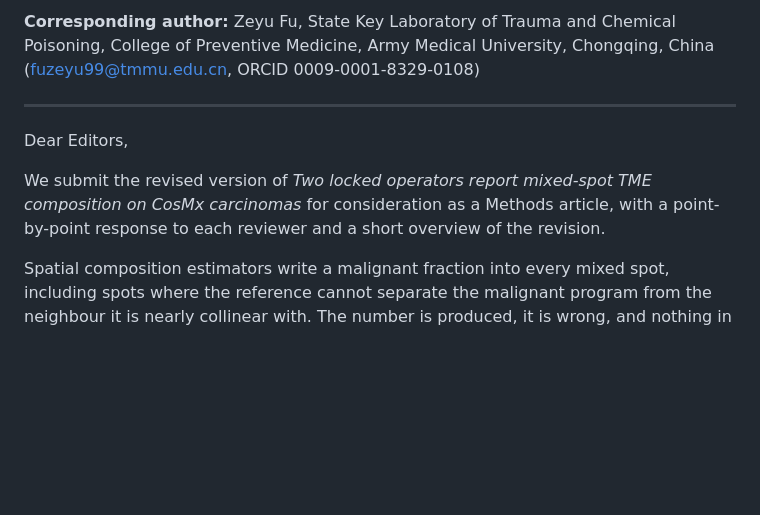
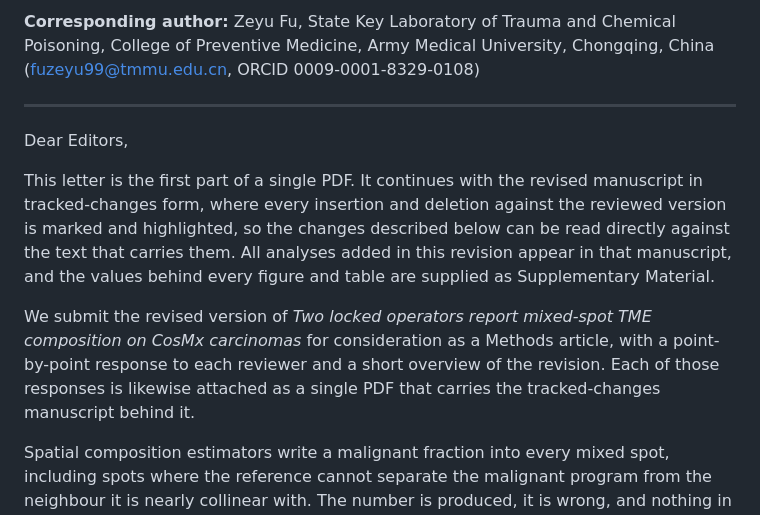
Before and after one commit to PeterPonyu/spgd-tme, a Markdown page: manuscript/cover_letter.md, the part around the change. Drawn GitHub-style; blank space fills up the shorter version.

Commit message:
Open the cover letter by saying what the attached PDF contains
The letter now travels as one file with the tracked-changes manuscript joined
behind it, so it says so in its first paragraph rather than leaving the editor to
discover a second document after the signature.

Co-Authored-By: Claude Opus 5 <noreply@anthropic.com>

```diff
--- a/manuscript/cover_letter.md
+++ b/manuscript/cover_letter.md
@@ -13,9 +13,16 @@ College of Preventive Medicine, Army Medical University, Chongqing, China
 
 Dear Editors,
 
+This letter is the first part of a single PDF. It continues with the revised manuscript in
+tracked-changes form, where every insertion and deletion against the reviewed version is
+marked and highlighted, so the changes described below can be read directly against the text
+that carries them. All analyses added in this revision appear in that manuscript, and the
+values behind every figure and table are supplied as Supplementary Material.
+
 We submit the revised version of *Two locked operators report mixed-spot TME composition on
 CosMx carcinomas* for consideration as a Methods article, with a point-by-point response to
-each reviewer and a short overview of the revision.
+each reviewer and a short overview of the revision. Each of those responses is likewise
+attached as a single PDF that carries the tracked-changes manuscript behind it.
 
 Spatial composition estimators write a malignant fraction into every mixed spot, including
 spots where the reference cannot separate the malignant program from the neighbour it is
```
